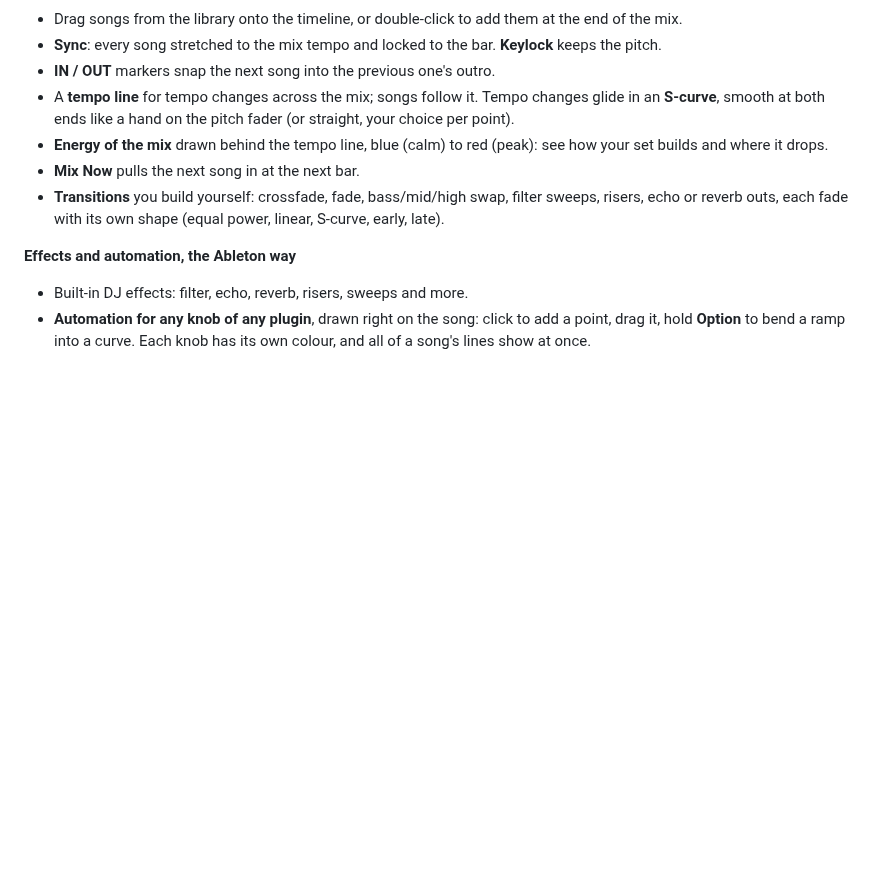
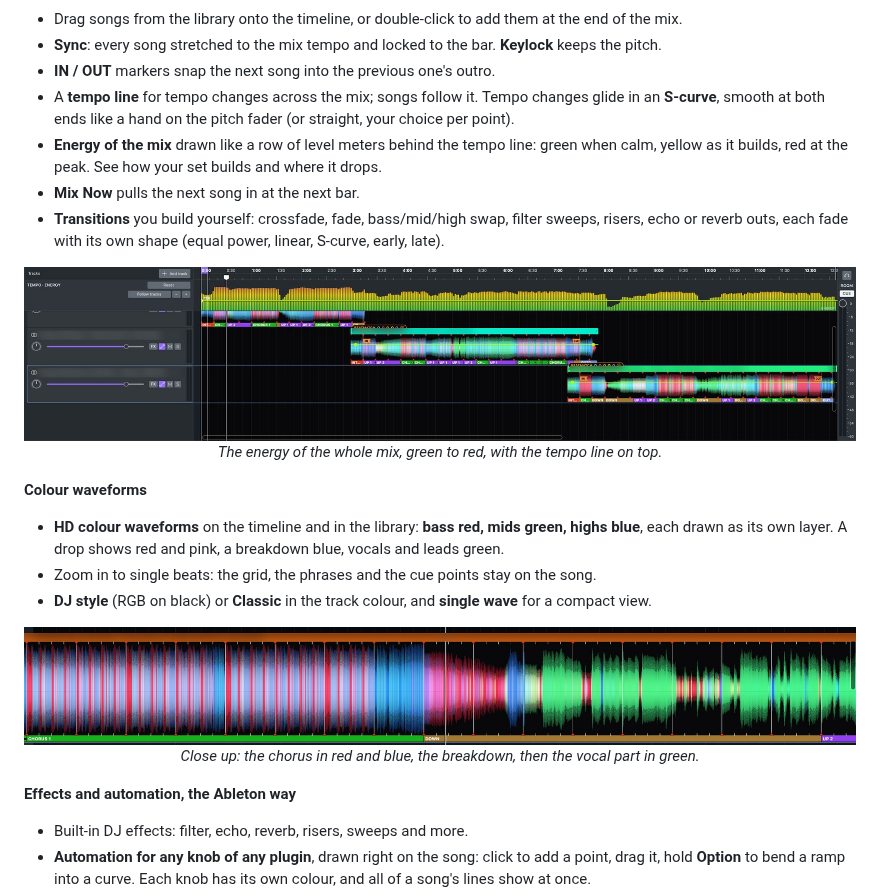
Before and after one commit to cristitm76/glidemix-releases, a Markdown page: README.md, the part around one of its changes. Rendered like a GitHub page; pictures changed too: assets/energy-view.jpg (added), assets/waveform-detail.jpg (added); blank space fills up the shorter version.

```diff
--- a/README.md
+++ b/README.md
@@ -61,9 +72,24 @@ beatmatches it, locks it to the bar and lines up its **IN** with the previous so
 - **Sync**: every song stretched to the mix tempo and locked to the bar. **Keylock** keeps the pitch.
 - **IN / OUT** markers snap the next song into the previous one's outro.
 - A **tempo line** for tempo changes across the mix; songs follow it. Tempo changes glide in an **S-curve**, smooth at both ends like a hand on the pitch fader (or straight, your choice per point).
-- **Energy of the mix** drawn behind the tempo line, blue (calm) to red (peak): see how your set builds and where it drops.
+- **Energy of the mix** drawn like a row of level meters behind the tempo line: green when calm, yellow as it builds, red at the peak. See how your set builds and where it drops.
 - **Mix Now** pulls the next song in at the next bar.
 - **Transitions** you build yourself: crossfade, fade, bass/mid/high swap, filter sweeps, risers, echo or reverb outs, each fade with its own shape (equal power, linear, S-curve, early, late).
+
+<p align="center">
+  <img src="assets/energy-view.jpg" alt="The energy of a GlideMix mix as level-meter bars above the songs, with the yellow tempo line on top" width="100%">
+  <br><i>The energy of the whole mix, green to red, with the tempo line on top.</i>
+</p>
+
+**Colour waveforms**
+- **HD colour waveforms** on the timeline and in the library: **bass red, mids green, highs blue**, each drawn as its own layer. A drop shows red and pink, a breakdown blue, vocals and leads green.
+- Zoom in to single beats: the grid, the phrases and the cue points stay on the song.
+- **DJ style** (RGB on black) or **Classic** in the track colour, and **single wave** for a compact view.
+
+<p align="center">
+  <img src="assets/waveform-detail.jpg" alt="A GlideMix colour waveform close up: kicks in red, a breakdown in blue, vocals in green, with phrases underneath" width="100%">
+  <br><i>Close up: the chorus in red and blue, the breakdown, then the vocal part in green.</i>
+</p>
 
 **Effects and automation, the Ableton way**
 - Built-in DJ effects: filter, echo, reverb, risers, sweeps and more.
```
Also changed, not shown: other parts of README.md (+20 -4 lines), assets/lib.jpg (deleted), assets/library-detail.jpg (added), assets/perform.jpg (added), assets/stream.jpg (added).
